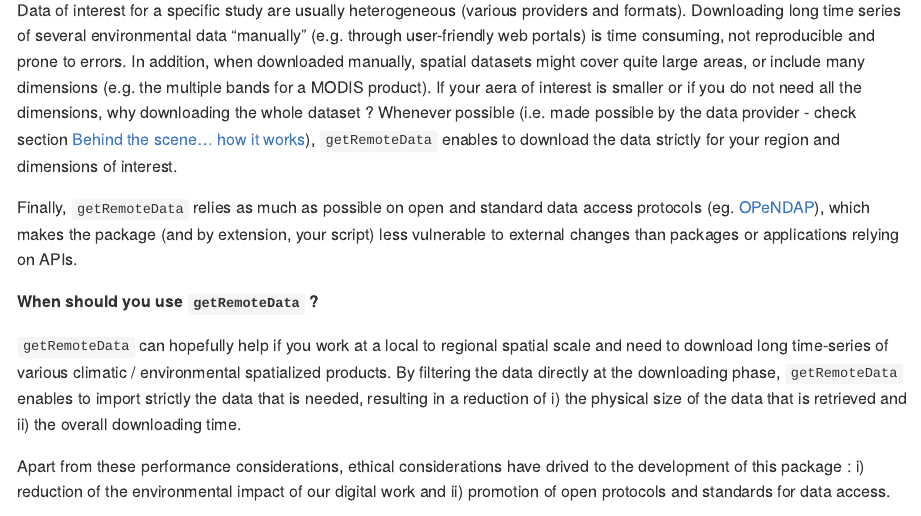
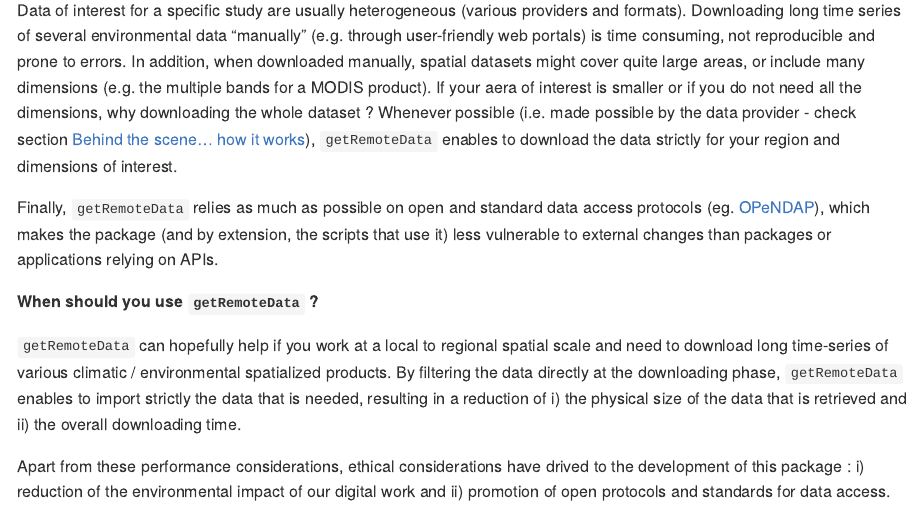
Before and after one commit to ptaconet/getremotedata, an R Markdown document (README.Rmd): the page in a window 1100 px wide, from 460 px down. The pictures show the output file README.md that the author committed with the source, drawn offline in the style of GitHub; long lines of code are wrapped.

Commit message:
update readme

```diff
--- a/README.Rmd
+++ b/README.Rmd
@@ -30,7 +30,7 @@ Modeling an ecological phenomenon (e.g. species distribution) using environmenta
 
 Data of interest for a specific study are usually heterogeneous (various providers and formats). Downloading long time series of several environmental data "manually" (e.g. through user-friendly web portals) is time consuming, not reproducible and prone to errors. In addition, when downloaded manually, spatial datasets might cover quite large areas, or include many dimensions (e.g. the multiple bands for a MODIS product). If your aera of interest is smaller or if you do not need all the dimensions, why downloading the whole dataset ? Whenever possible (i.e. made possible by the data provider - check section [Behind the scene... how it  works](#behind-the-scene-...-how-it-works)), `getRemoteData` enables to download the data strictly for your region and dimensions of interest.
 
-Finally, `getRemoteData` relies as much as possible on open and standard data access protocols (eg. [OPeNDAP](https://en.wikipedia.org/wiki/OPeNDAP)), which makes the package (and by extension, your script) less vulnerable to external changes than packages or applications relying on APIs.
+Finally, `getRemoteData` relies as much as possible on open and standard data access protocols (eg. [OPeNDAP](https://en.wikipedia.org/wiki/OPeNDAP)), which makes the package (and by extension, the scripts that use it) less vulnerable to external changes than packages or applications relying on APIs.
 
 **When should you use `getRemoteData` ?**
 
```
Also changed, not shown: README.md.
